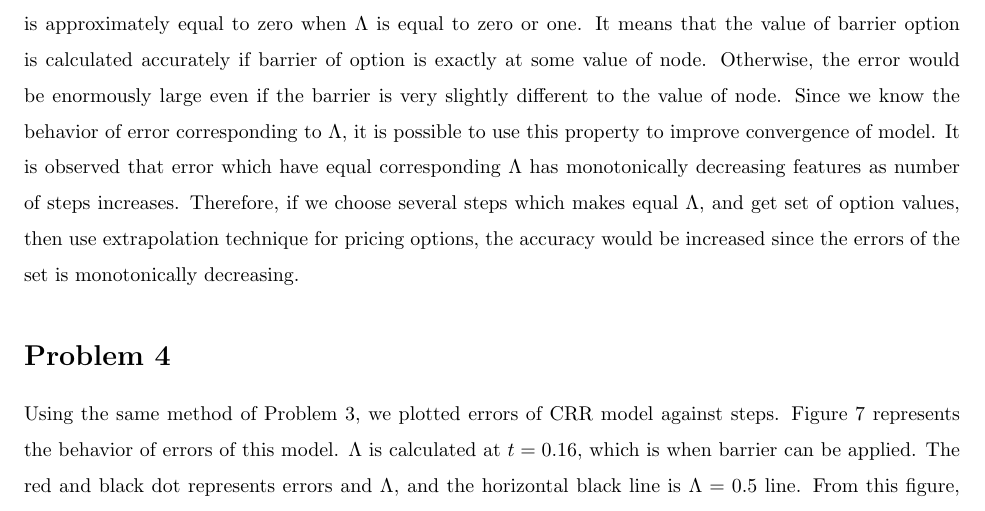
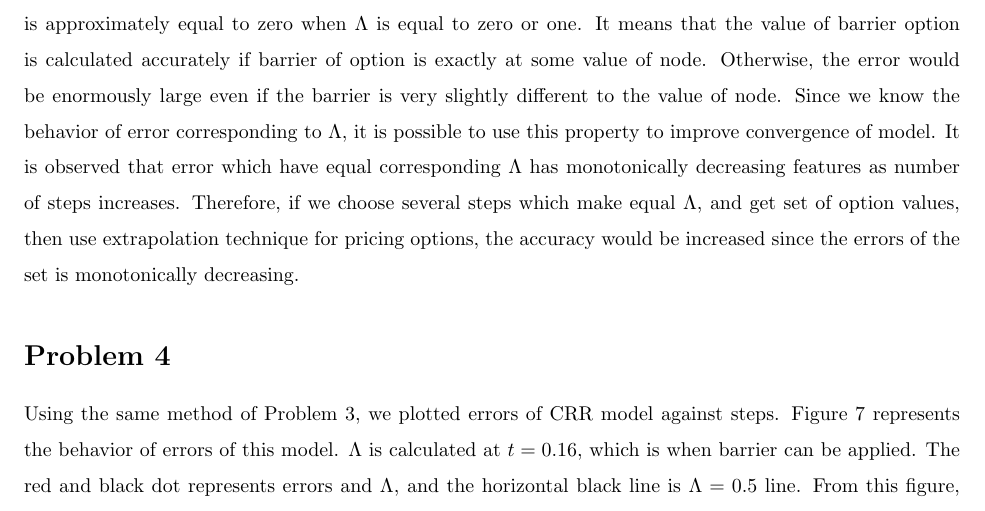
Before and after one commit to wbpark91/FIN514, a LaTeX problem sheet (Homework/HW3/FIN514_HW3.tex): part of page 7 of 8, cut so that both start at the same text. Compiled offline with pdfLaTeX.

Commit message:
Problem revised

```diff
--- a/Homework/HW3/FIN514_HW3.tex
+++ b/Homework/HW3/FIN514_HW3.tex
@@ -235,7 +235,7 @@
 	\end{aligned}
 	\end{equation*}
 	If $B = S_k$, then $\Lambda$ will be equal to zero, and if $B = S_{k - 1}$, then $\Lambda$ will be equal to one. That means $\Lambda$ has a value between zero and one, and if barrier is exactly equal to some value of node, $\Lambda$ will be equal to zero or one. In this figure, we used $\Lambda$ with node at maturity. From the figure, we can observe that error is approximately equal to zero when $\Lambda$ is equal to zero or one. It means that the value of barrier option is calculated accurately if barrier of option is exactly at some value of node. Otherwise, the error would be enormously large even if the barrier is very slightly different to the value of node. %% c.
-	Since we know the behavior of error corresponding to $\Lambda$, it is possible to use this property to improve convergence of model. It is observed that error which have equal corresponding $\Lambda$ has monotonically decreasing features as number of steps increases. Therefore, if we choose several steps which makes equal $\Lambda$, and get set of option values, then use extrapolation technique for pricing options, the accuracy would be increased since the errors of the set is monotonically decreasing.
+	Since we know the behavior of error corresponding to $\Lambda$, it is possible to use this property to improve convergence of model. It is observed that error which have equal corresponding $\Lambda$ has monotonically decreasing features as number of steps increases. Therefore, if we choose several steps which make equal $\Lambda$, and get set of option values, then use extrapolation technique for pricing options, the accuracy would be increased since the errors of the set is monotonically decreasing.
 \end{homeworkProblem}
 
 %----------------------------------------------------------------------------------------
```
Also changed, not shown: Homework/HW3/FIN514_HW3.pdf, 2 other files.
